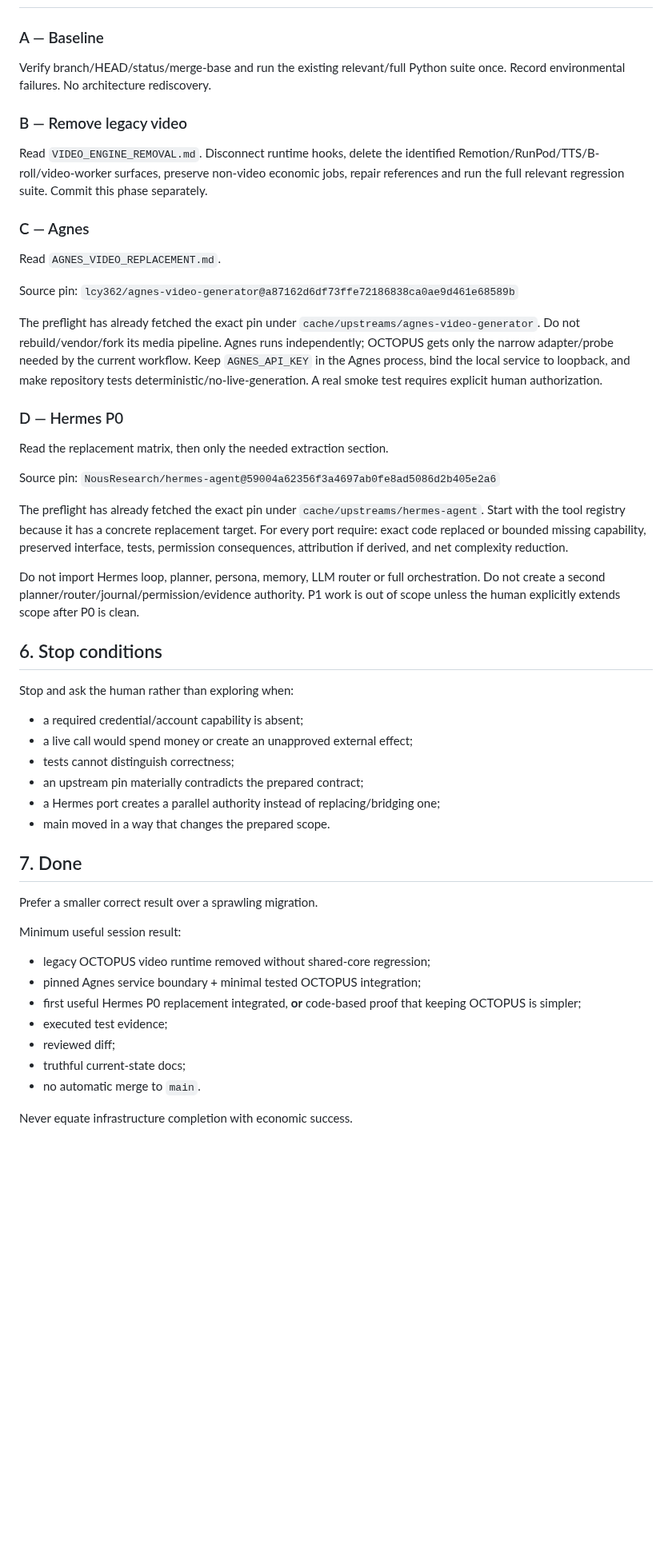
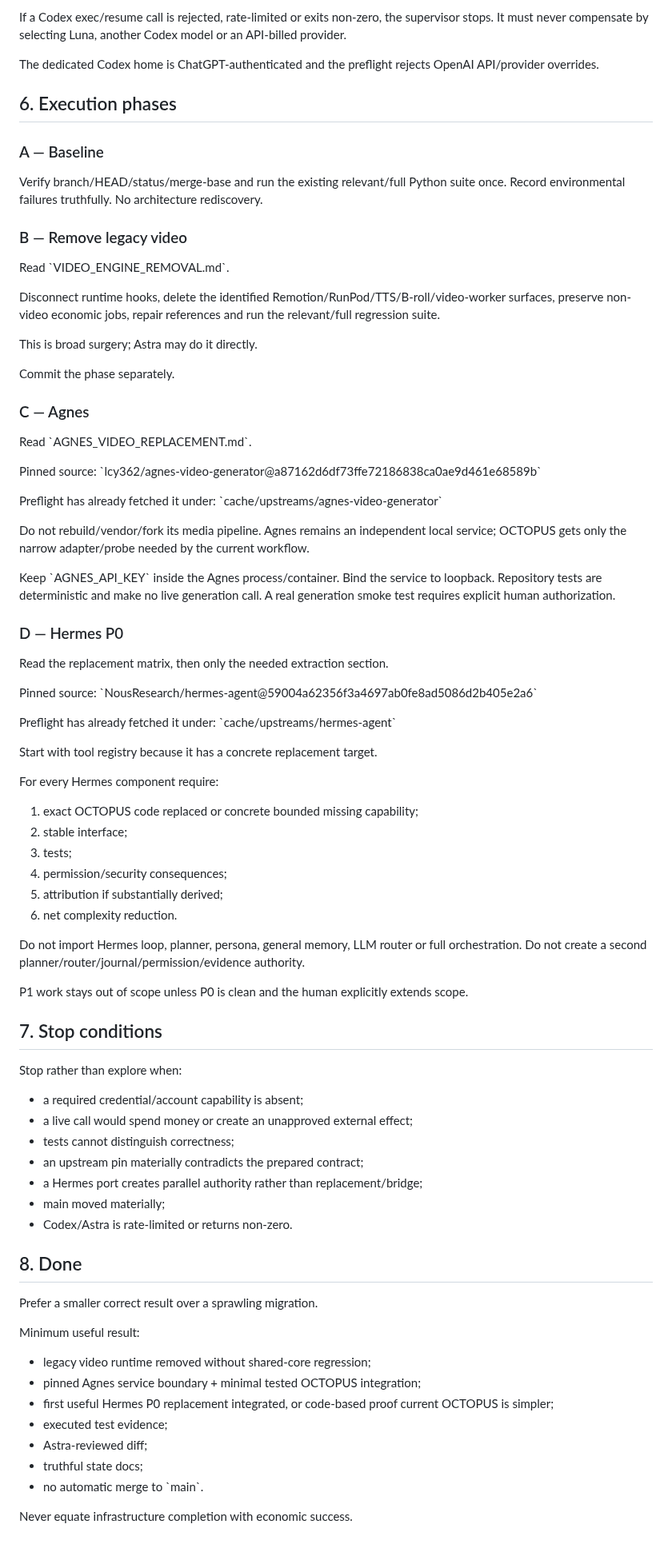
Before and after one commit to saillardsimon71-del/Octopus, a Markdown page: docs/migrations/CODEX_START_2026-09-25.md, the part around one of its changes. Shown at 80% size. Rendered like a GitHub page; blank space fills up the shorter version.

```diff
--- a/docs/migrations/CODEX_START_2026-09-25.md
+++ b/docs/migrations/CODEX_START_2026-09-25.md
@@ -117,49 +177,90 @@ Kill switch from another terminal:
+If a Codex exec/resume call is rejected, rate-limited or exits non-zero, the supervisor stops. It must never compensate by selecting Luna, another Codex model or an API-billed provider.
+
+The dedicated Codex home is ChatGPT-authenticated and the preflight rejects OpenAI API/provider overrides.
+
+## 6. Execution phases
 
 ### A — Baseline
-Verify branch/HEAD/status/merge-base and run the existing relevant/full Python suite once. Record environmental failures. No architecture rediscovery.
+
+Verify branch/HEAD/status/merge-base and run the existing relevant/full Python suite once.
+Record environmental failures truthfully.
+No architecture rediscovery.
 
 ### B — Remove legacy video
-Read `VIDEO_ENGINE_REMOVAL.md`. Disconnect runtime hooks, delete the identified Remotion/RunPod/TTS/B-roll/video-worker surfaces, preserve non-video economic jobs, repair references and run the full relevant regression suite. Commit this phase separately.
+
+Read \`VIDEO_ENGINE_REMOVAL.md\`.
+
+Disconnect runtime hooks, delete the identified Remotion/RunPod/TTS/B-roll/video-worker surfaces, preserve non-video economic jobs, repair references and run the relevant/full regression suite.
+
+This is broad surgery; Astra may do it directly.
+
+Commit the phase separately.
 
 ### C — Agnes
-Read `AGNES_VIDEO_REPLACEMENT.md`.
 
-Source pin:
-`lcy362/agnes-video-generator@a87162d6df73ffe72186838ca0ae9d461e68589b`
+Read \`AGNES_VIDEO_REPLACEMENT.md\`.
 
-The preflight has already fetched the exact pin under `cache/upstreams/agnes-video-generator`. Do not rebuild/vendor/fork its media pipeline. Agnes runs independently; OCTOPUS gets only the narrow adapter/probe needed by the current workflow. Keep `AGNES_API_KEY` in the Agnes process, bind the local service to loopback, and make repository tests deterministic/no-live-generation. A real smoke test requires explicit human authorization.
+Pinned source:
+\`lcy362/agnes-video-generator@a87162d6df73ffe72186838ca0ae9d461e68589b\`
+
+Preflight has already fetched it under:
+\`cache/upstreams/agnes-video-generator\`
+
+Do not rebuild/vendor/fork its media pipeline.
+Agnes remains an independent local service; OCTOPUS gets only the narrow adapter/probe needed by the current workflow.
+
+Keep \`AGNES_API_KEY\` inside the Agnes process/container.
+Bind the service to loopback.
+Repository tests are deterministic and make no live generation call.
+A real generation smoke test requires explicit human authorization.
 
 ### D — Hermes P0
+
 Read the replacement matrix, then only the needed extraction section.
 
-Source pin:
-`NousResearch/hermes-agent@59004a62356f3a4697ab0fe8ad5086d2b405e2a6`
+Pinned source:
+\`NousResearch/hermes-agent@59004a62356f3a4697ab0fe8ad5086d2b405e2a6\`
 
-The preflight has already fetched the exact pin under `cache/upstreams/hermes-agent`. Start with the tool registry because it has a concrete replacement target. For every port require: exact code replaced or bounded missing capability, preserved interface, tests, permission consequences, attribution if derived, and net complexity reduction.
+Preflight has already fetched it under:
+\`cache/upstreams/hermes-agent\`
 
-Do not import Hermes loop, planner, persona, memory, LLM router or full orchestration. Do not create a second planner/router/journal/permission/evidence authority. P1 work is out of scope unless the human explicitly extends scope after P0 is clean.
+Start with tool registry because it has a concrete replacement target.
 
-## 6. Stop conditions
+For every Hermes component require:
+1. exact OCTOPUS code replaced or concrete bounded missing capability;
+2. stable interface;
+3. tests;
+4. permission/security consequences;
+5. attribution if substantially derived;
+6. net complexity reduction.
 
-Stop and ask the human rather than exploring when:
+Do not import Hermes loop, planner, persona, general memory, LLM router or full orchestration.
+Do not create a second planner/router/journal/permission/evidence authority.
+
+P1 work stays out of scope unless P0 is clean and the human explicitly extends scope.
+
+## 7. Stop conditions
+
+Stop rather than explore when:
 - a required credential/account capability is absent;
 - a live call would spend money or create an unapproved external effect;
 - tests cannot distinguish correctness;
 - an upstream pin materially contradicts the prepared contract;
-- a Hermes port creates a parallel authority instead of replacing/bridging one;
-- main moved in a way that changes the prepared scope.
+- a Hermes port creates parallel authority rather than replacement/bridge;
+- main moved materially;
+- Codex/Astra is rate-limited or returns non-zero.
 
-## 7. Done
+## 8. Done
 
 Prefer a smaller correct result over a sprawling migration.
 
-Minimum useful session result:
-- legacy OCTOPUS video runtime removed without shared-core regression;
+Minimum useful result:
+- legacy video runtime removed without shared-core regression;
 - pinned Agnes service boundary + minimal tested OCTOPUS integration;
-- first useful Hermes P0 replacement integrated, **or** code-based proof that keeping OCTOPUS is simpler;
+- first useful Hermes P0 replacement integrated, or code-based proof current OCTOPUS is simpler;
 - executed test evidence;
-- reviewed diff;
-- truthful current-state docs;
-- no automatic merge to `main`.
+- Astra-reviewed diff;
+- truthful state docs;
+- no automatic merge to \`main\`.
 
 Never equate infrastructure completion with economic success.
```
Also changed, not shown: other parts of docs/migrations/CODEX_START_2026-09-25.md (+115 -55 lines).
